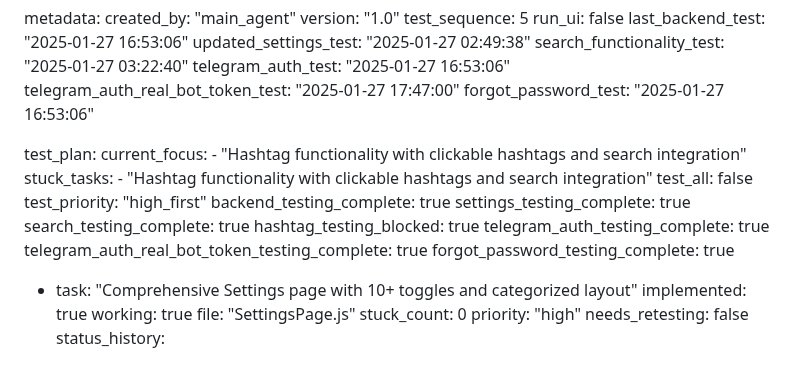
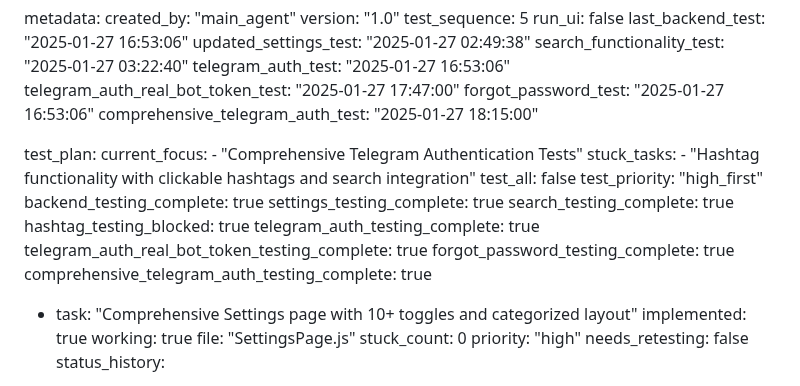
Before and after one commit to surajy393-glitch/Telegram-Mystery-webapp, a Markdown page: test_result.md, the part around the change. Rendered like a GitHub page.

Commit message:
auto-commit for 596fe5bb-2e2f-4a10-b997-48b7fc530070

```diff
--- a/test_result.md
+++ b/test_result.md
@@ -264,10 +264,11 @@ metadata:
   telegram_auth_test: "2025-01-27 16:53:06"
   telegram_auth_real_bot_token_test: "2025-01-27 17:47:00"
   forgot_password_test: "2025-01-27 16:53:06"
+  comprehensive_telegram_auth_test: "2025-01-27 18:15:00"
 
 test_plan:
   current_focus:
-    - "Hashtag functionality with clickable hashtags and search integration"
+    - "Comprehensive Telegram Authentication Tests"
   stuck_tasks:
     - "Hashtag functionality with clickable hashtags and search integration"
   test_all: false
@@ -279,6 +280,7 @@ test_plan:
   telegram_auth_testing_complete: true
   telegram_auth_real_bot_token_testing_complete: true
   forgot_password_testing_complete: true
+  comprehensive_telegram_auth_testing_complete: true
 
   - task: "Comprehensive Settings page with 10+ toggles and categorized layout"
     implemented: true
```
